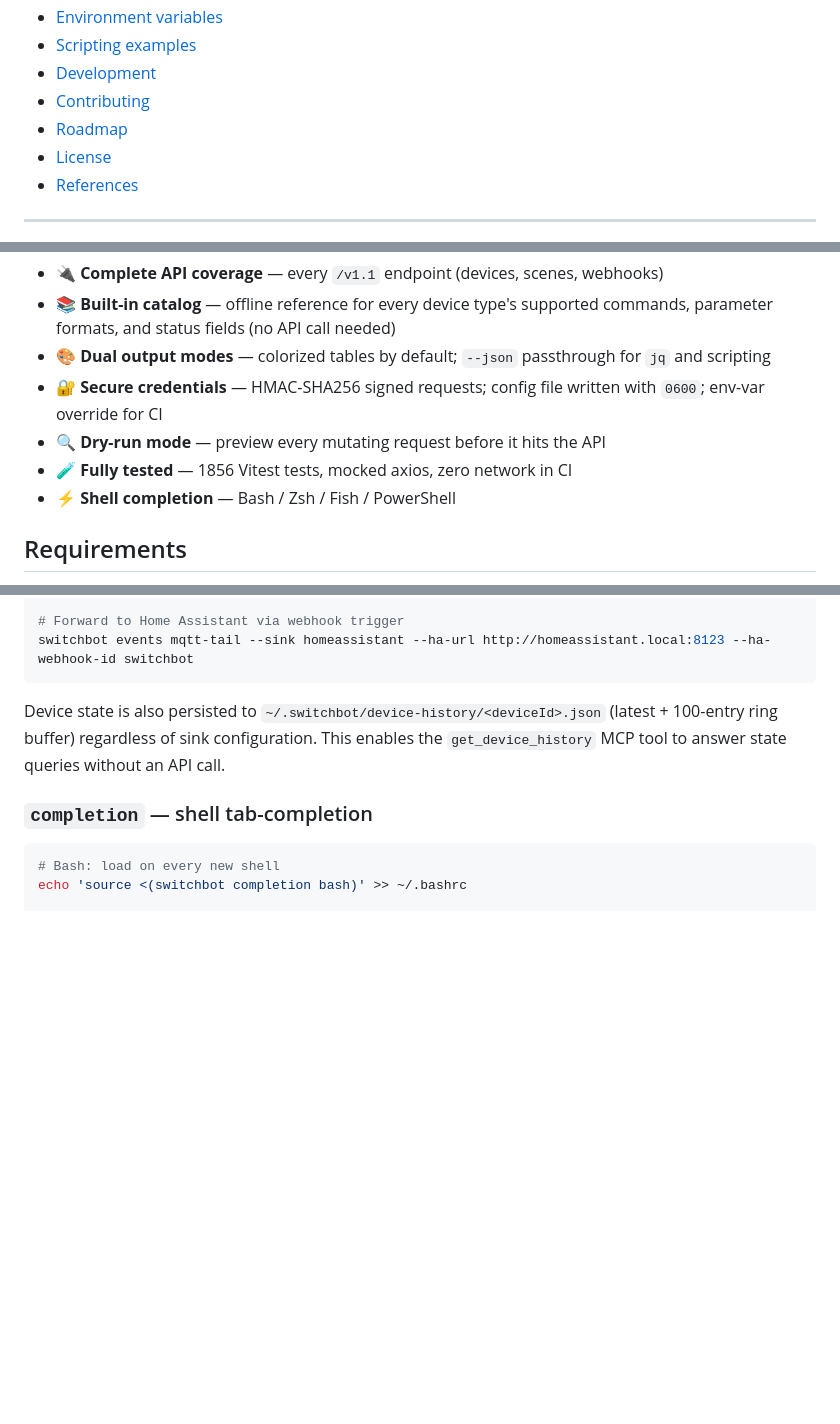
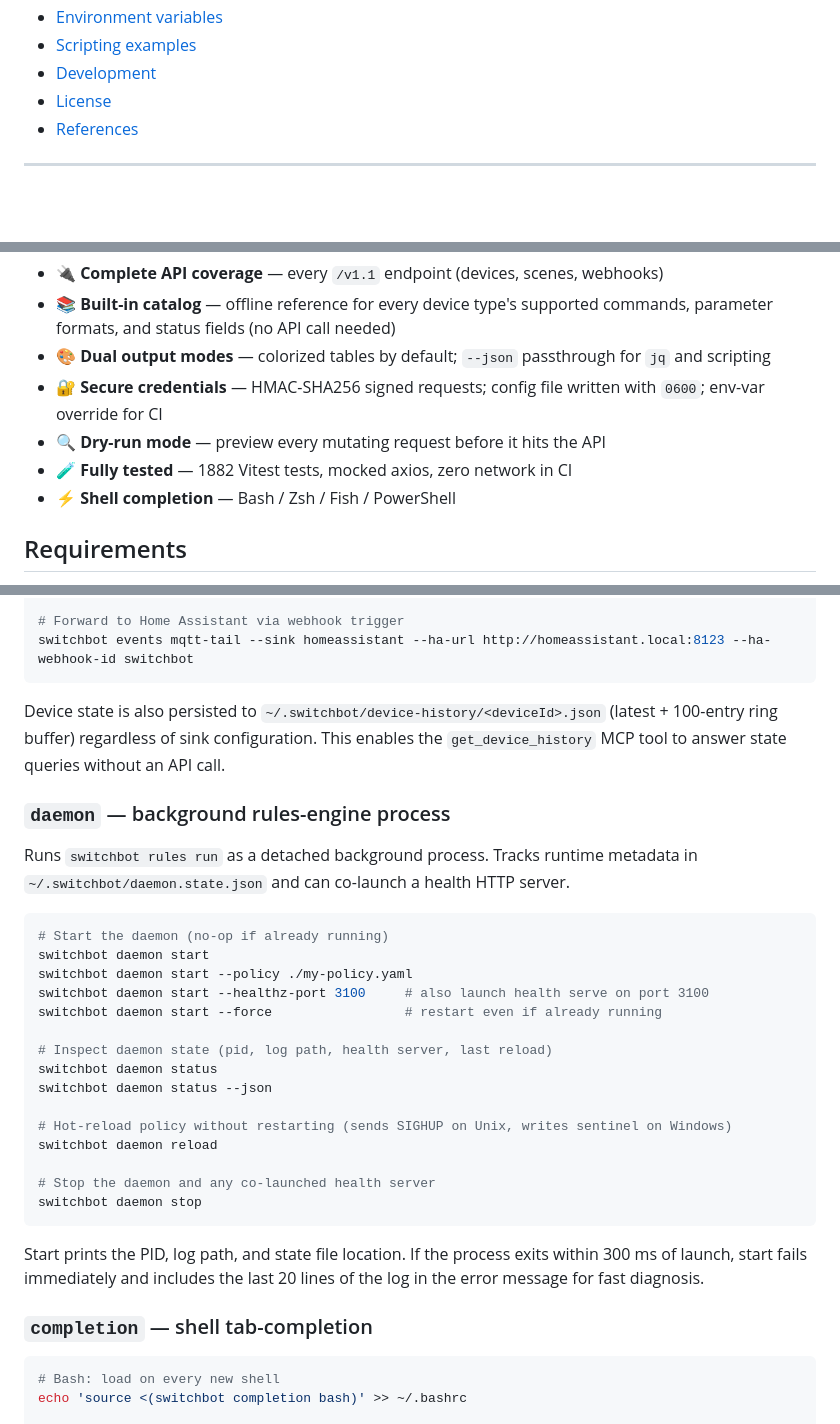
Before and after one commit to OpenWonderLabs/switchbot-openapi-cli, a Markdown page: README.md, 3 parts joined by grey strips. Drawn GitHub-style; blank space fills up the shorter version.

Commit message:
docs(readme): fix stale TOC, update test count, add daemon section and upgrade-check prerelease note

````diff
--- a/README.md
+++ b/README.md
@@ -80,8 +81,6 @@ Under the hood every surface shares the same catalog, cache, and HMAC client —
 - [Environment variables](#environment-variables)
 - [Scripting examples](#scripting-examples)
 - [Development](#development)
-- [Contributing](#contributing)
-- [Roadmap](#roadmap)
 - [License](#license)
 - [References](#references)
 
@@ -94,7 +93,7 @@ Under the hood every surface shares the same catalog, cache, and HMAC client —
 - 🎨 **Dual output modes** — colorized tables by default; `--json` passthrough for `jq` and scripting
 - 🔐 **Secure credentials** — HMAC-SHA256 signed requests; config file written with `0600`; env-var override for CI
 - 🔍 **Dry-run mode** — preview every mutating request before it hits the API
-- 🧪 **Fully tested** — 1856 Vitest tests, mocked axios, zero network in CI
+- 🧪 **Fully tested** — 1882 Vitest tests, mocked axios, zero network in CI
 - ⚡ **Shell completion** — Bash / Zsh / Fish / PowerShell
 
 ## Requirements
@@ -743,6 +742,34 @@ switchbot events mqtt-tail --sink homeassistant --ha-url http://homeassistant.lo
 
 Device state is also persisted to `~/.switchbot/device-history/<deviceId>.json` (latest + 100-entry ring buffer) regardless of sink configuration. This enables the `get_device_history` MCP tool to answer state queries without an API call.
 
+### `daemon` — background rules-engine process
+
+Runs `switchbot rules run` as a detached background process. Tracks runtime
+metadata in `~/.switchbot/daemon.state.json` and can co-launch a health HTTP
+server.
+
+```bash
+# Start the daemon (no-op if already running)
+switchbot daemon start
+switchbot daemon start --policy ./my-policy.yaml
+switchbot daemon start --healthz-port 3100     # also launch health serve on port 3100
+switchbot daemon start --force                 # restart even if already running
+
+# Inspect daemon state (pid, log path, health server, last reload)
+switchbot daemon status
+switchbot daemon status --json
+
+# Hot-reload policy without restarting (sends SIGHUP on Unix, writes sentinel on Windows)
+switchbot daemon reload
+
+# Stop the daemon and any co-launched health server
+switchbot daemon stop
+```
+
+Start prints the PID, log path, and state file location. If the process exits
+within 300 ms of launch, start fails immediately and includes the last 20 lines
+of the log in the error message for fast diagnosis.
+
 ### `completion` — shell tab-completion
 
 ```bash
````
Also changed, not shown: other parts of README.md (+5 -4 lines).
